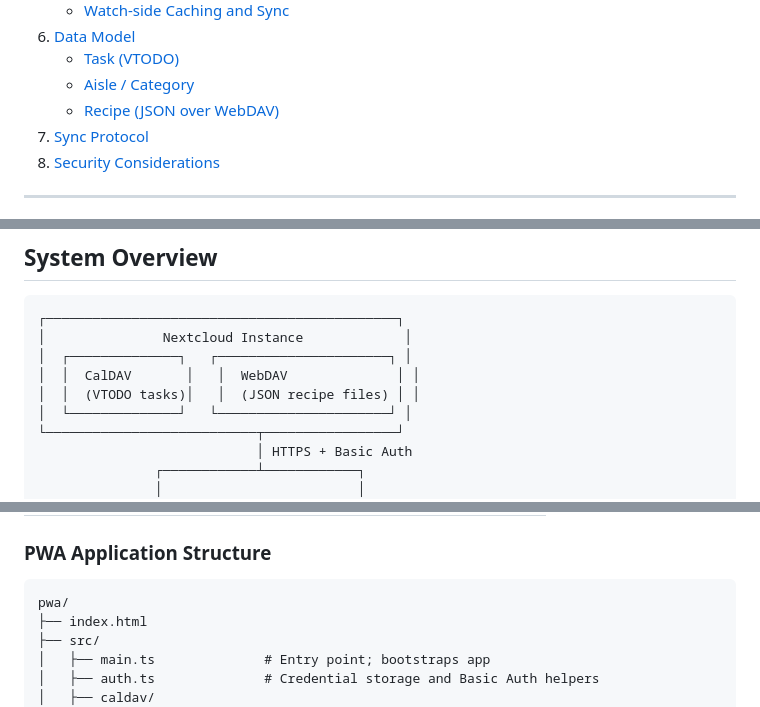
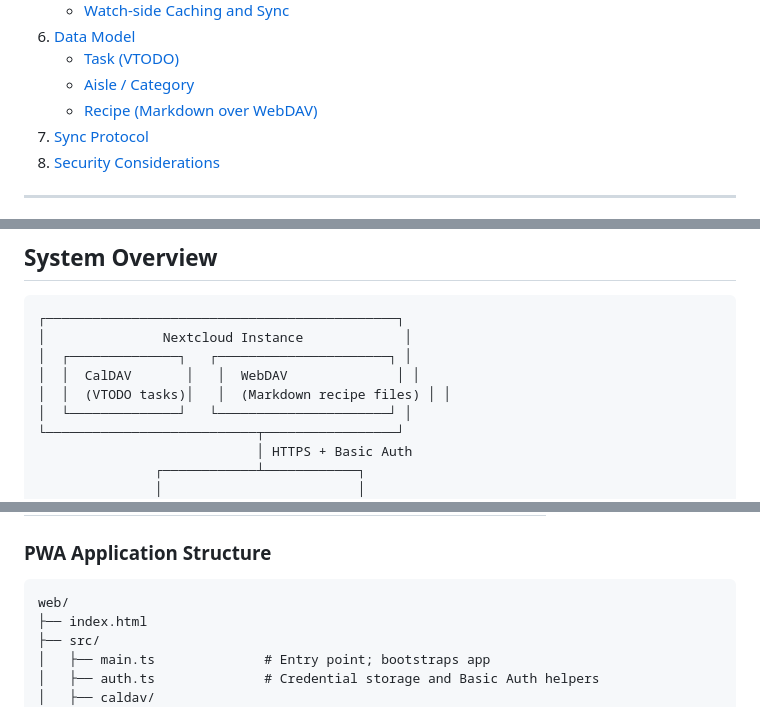
Before and after one commit to flackr/tasker, a Markdown page: docs/DESIGN.md, 3 parts joined by grey strips. GitHub-like rendering.

````diff
--- a/docs/DESIGN.md
+++ b/docs/DESIGN.md
@@ -24,7 +24,7 @@
 6. [Data Model](#data-model)
    - [Task (VTODO)](#task-vtodo)
    - [Aisle / Category](#aisle--category)
-   - [Recipe (JSON over WebDAV)](#recipe-json-over-webdav)
+   - [Recipe (Markdown over WebDAV)](#recipe-markdown-over-webdav)
 7. [Sync Protocol](#sync-protocol)
 8. [Security Considerations](#security-considerations)
 
@@ -49,7 +49,7 @@
 │               Nextcloud Instance             │
 │  ┌──────────────┐   ┌──────────────────────┐ │
 │  │  CalDAV       │   │  WebDAV              │ │
-│  │  (VTODO tasks)│   │  (JSON recipe files) │ │
+│  │  (VTODO tasks)│   │  (Markdown recipe files) │ │
 │  └──────────────┘   └──────────────────────┘ │
 └───────────────────────────┬─────────────────┘
                             │ HTTPS + Basic Auth
@@ -151,7 +158,7 @@ Access-Control-Allow-Credentials: true
 ### PWA Application Structure
 
 ```
-pwa/
+web/
 ├── index.html
 ├── src/
 │   ├── main.ts              # Entry point; bootstraps app
````
Also changed, not shown: other parts of docs/DESIGN.md (+31 -19 lines), docs/BACKLOG.md (+11 -12 lines), docs/TESTING.md (+12 -12 lines).
